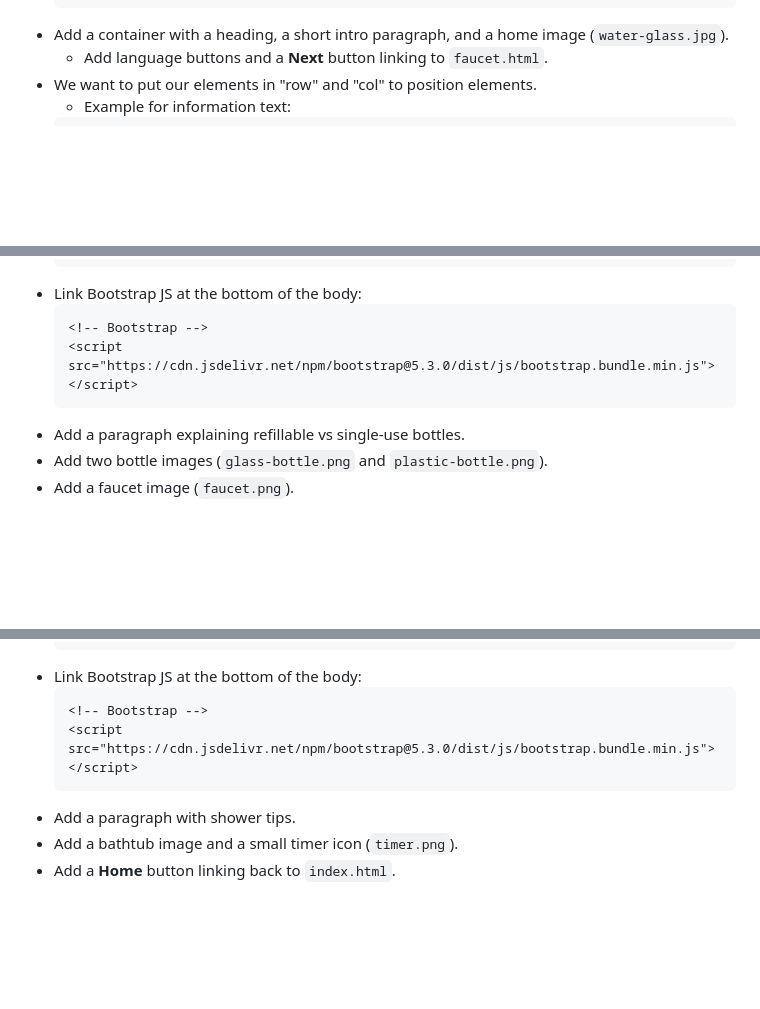
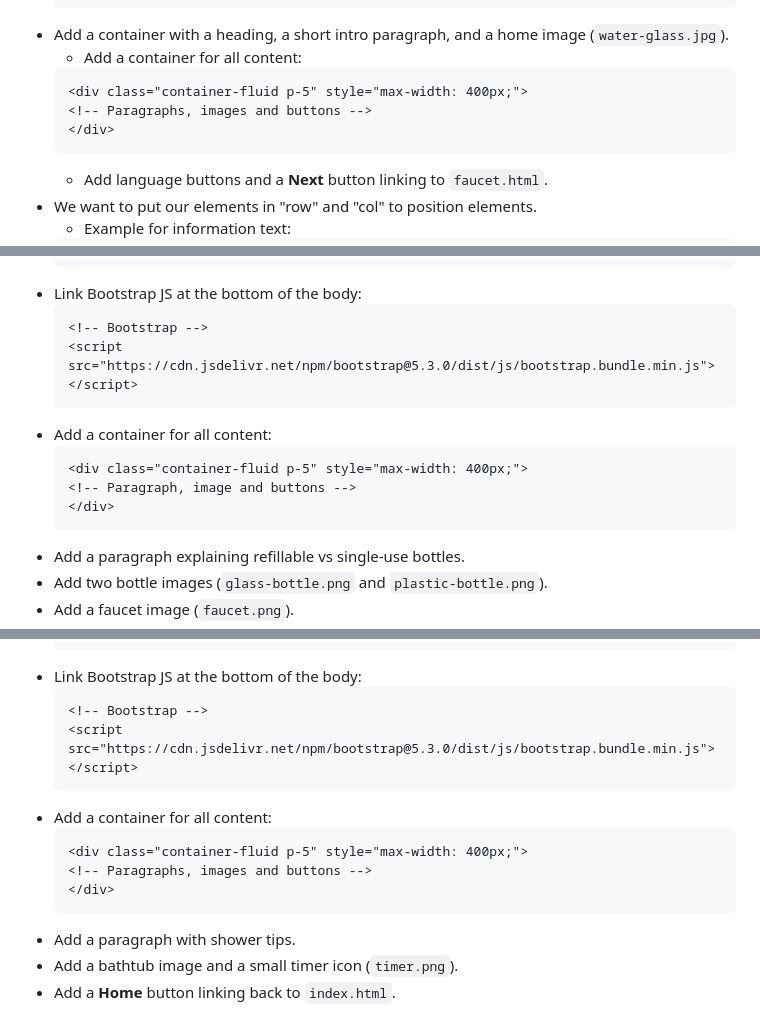
Before and after one commit to JenniferT9462/water-conservation-project, a Markdown page: README.md, 3 parts joined by grey strips. Rendered like a GitHub page; blank space fills up the shorter version.

Commit message:
Added some steps

````diff
--- a/README.md
+++ b/README.md
@@ -33,6 +33,12 @@ This guide shows how to create a simple multi-page site that teaches water conse
     <!-- Bootstrap -->
     <script src="https://cdn.jsdelivr.net/npm/bootstrap@5.3.0/dist/js/bootstrap.bundle.min.js"></script>
 * Add a container with a heading, a short intro paragraph, and a home image (`water-glass.jpg`).
+    - Add a container for all content:
+    ```html
+    <div class="container-fluid p-5" style="max-width: 400px;">
+    <!-- Paragraphs, images and buttons -->
+    </div>
+    ```
     - Add language buttons and a **Next** button linking to `faucet.html`.
 * We want to put our elements in "row" and "col" to position elements.
     - Example for information text:
@@ -64,6 +70,12 @@ This guide shows how to create a simple multi-page site that teaches water conse
     ```html
     <!-- Bootstrap -->
     <script src="https://cdn.jsdelivr.net/npm/bootstrap@5.3.0/dist/js/bootstrap.bundle.min.js"></script>
+* Add a container for all content:
+    ```html
+    <div class="container-fluid p-5" style="max-width: 400px;">
+    <!-- Paragraph, image and buttons -->
+    </div>
+    ```
 * Add a paragraph explaining refillable vs single-use bottles.
 * Add two bottle images (`glass-bottle.png` and `plastic-bottle.png`).
 * Add a faucet image (`faucet.png`).
@@ -104,6 +116,12 @@ This guide shows how to create a simple multi-page site that teaches water conse
     ```html
     <!-- Bootstrap -->
     <script src="https://cdn.jsdelivr.net/npm/bootstrap@5.3.0/dist/js/bootstrap.bundle.min.js"></script>
+* Add a container for all content:
+    ```html
+    <div class="container-fluid p-5" style="max-width: 400px;">
+    <!-- Paragraphs, images and buttons -->
+    </div>
+    ```
 * Add a paragraph with shower tips.
 * Add a bathtub image and a small timer icon (`timer.png`).
 * Add a **Home** button linking back to `index.html`.
````
